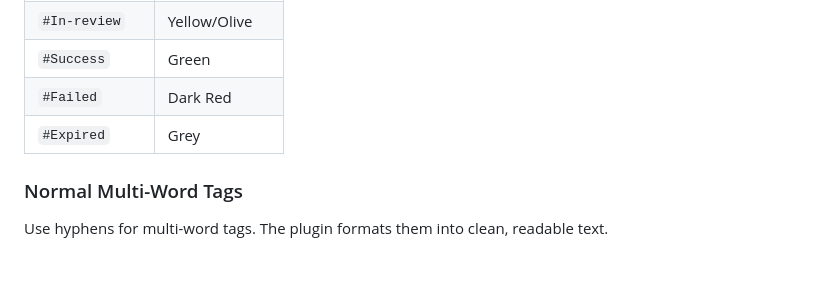
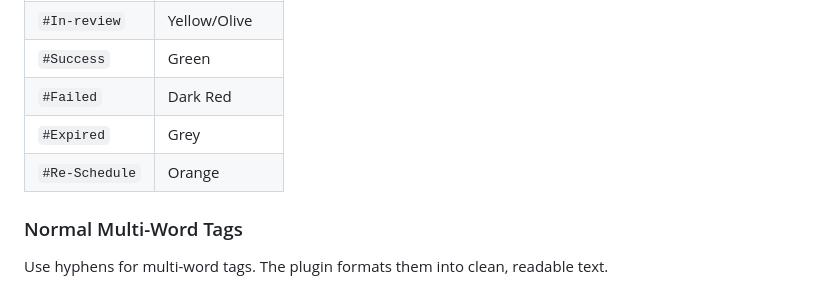
Before and after one commit to sujit-waghmare/dynamic-tags, a Markdown page: README.md, the part around the change. GitHub-like rendering; blank space fills up the shorter version.

Commit message:
Add '#Re-Schedule' tag to README

```diff
--- a/README.md
+++ b/README.md
@@ -102,6 +102,7 @@ Use a forward slash `/` to categorize.
 | `#Success` | Green |
 | `#Failed` | Dark Red |
 | `#Expired` | Grey |
+| `#Re-Schedule` | Orange |
 
 ### Normal Multi-Word Tags
 
```
